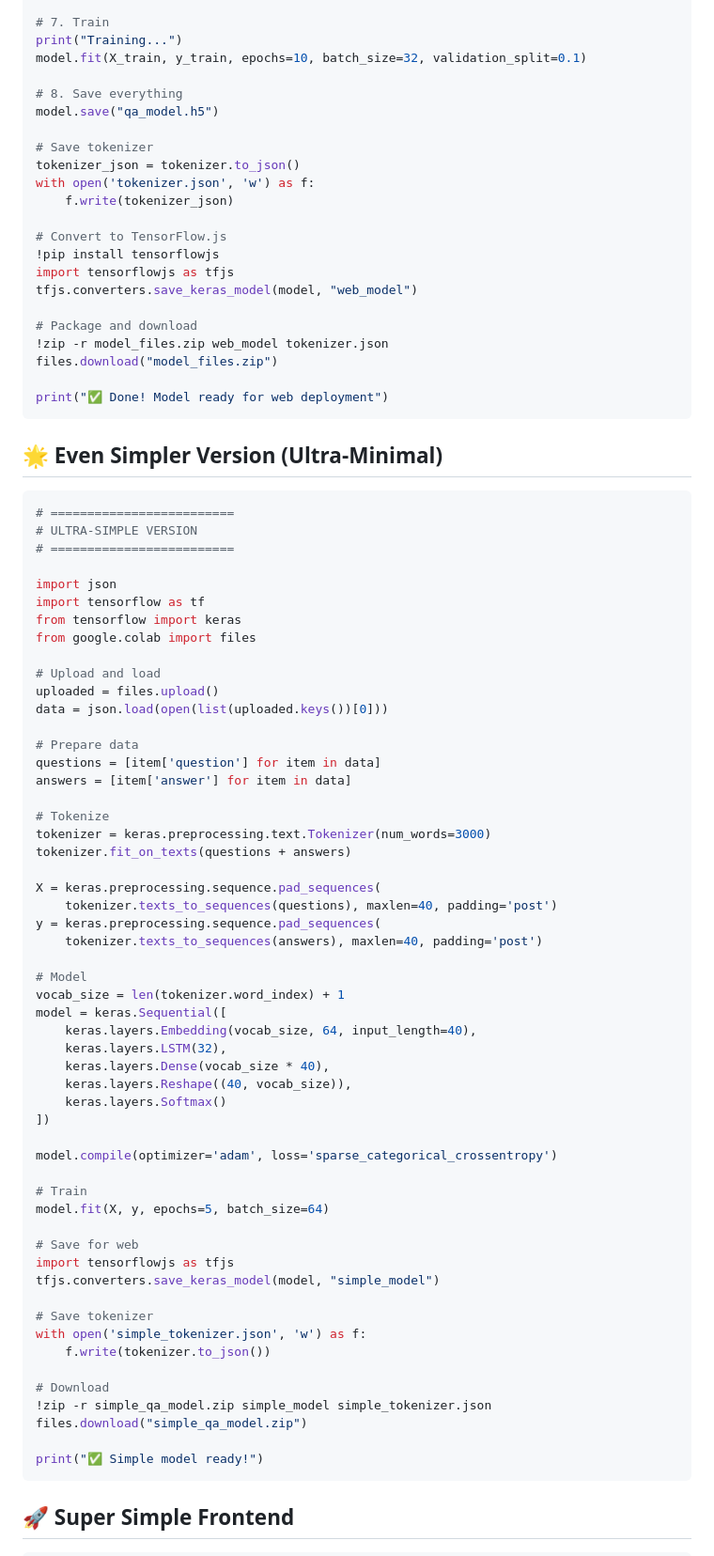
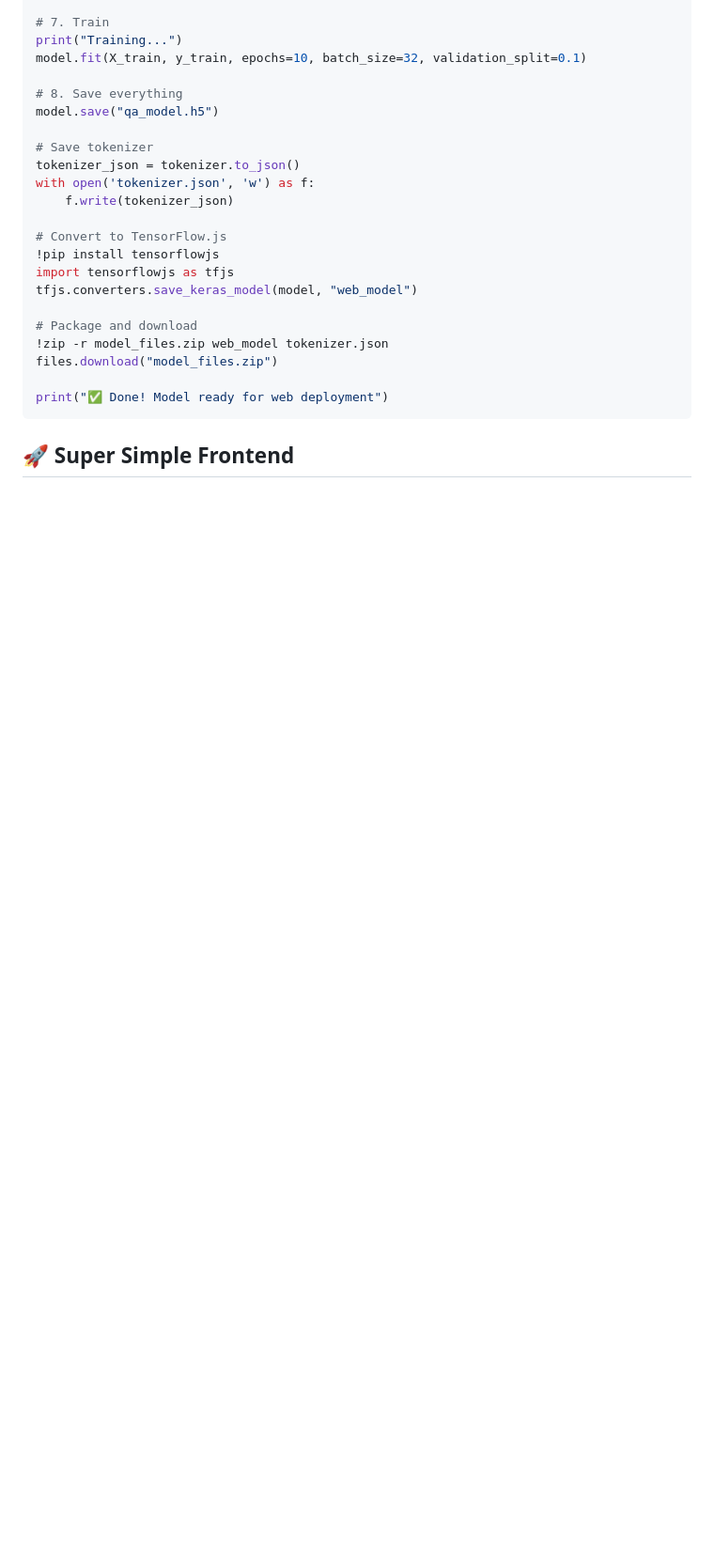
Before and after one commit to Sabir-Ali-Mondal/AI-MODEL-SAM, a Markdown page: README.md, the part around one of its changes. Shown at 94% size. Drawn GitHub-style; blank space fills up the shorter version.

````diff
--- a/README.md
+++ b/README.md
@@ -89,64 +89,6 @@ files.download("model_files.zip")
 print("✅ Done! Model ready for web deployment")
 ```
 
-## 🌟 Even Simpler Version (Ultra-Minimal)
-
-```python
-# =========================
-# ULTRA-SIMPLE VERSION
-# =========================
-
-import json
-import tensorflow as tf
-from tensorflow import keras
-from google.colab import files
-
-# Upload and load
-uploaded = files.upload()
-data = json.load(open(list(uploaded.keys())[0]))
-
-# Prepare data
-questions = [item['question'] for item in data]
-answers = [item['answer'] for item in data]
-
-# Tokenize
-tokenizer = keras.preprocessing.text.Tokenizer(num_words=3000)
-tokenizer.fit_on_texts(questions + answers)
-
-X = keras.preprocessing.sequence.pad_sequences(
-    tokenizer.texts_to_sequences(questions), maxlen=40, padding='post')
-y = keras.preprocessing.sequence.pad_sequences(
-    tokenizer.texts_to_sequences(answers), maxlen=40, padding='post')
-
-# Model
-vocab_size = len(tokenizer.word_index) + 1
-model = keras.Sequential([
-    keras.layers.Embedding(vocab_size, 64, input_length=40),
-    keras.layers.LSTM(32),
-    keras.layers.Dense(vocab_size * 40),
-    keras.layers.Reshape((40, vocab_size)),
-    keras.layers.Softmax()
-])
-
-model.compile(optimizer='adam', loss='sparse_categorical_crossentropy')
-
-# Train
-model.fit(X, y, epochs=5, batch_size=64)
-
-# Save for web
-import tensorflowjs as tfjs
-tfjs.converters.save_keras_model(model, "simple_model")
-
-# Save tokenizer
-with open('simple_tokenizer.json', 'w') as f:
-    f.write(tokenizer.to_json())
-
-# Download
-!zip -r simple_qa_model.zip simple_model simple_tokenizer.json
-files.download("simple_qa_model.zip")
-
-print("✅ Simple model ready!")
-```
 
 ## 🚀 Super Simple Frontend
 
````
Also changed, not shown: other parts of README.md (+0 -71 lines).
